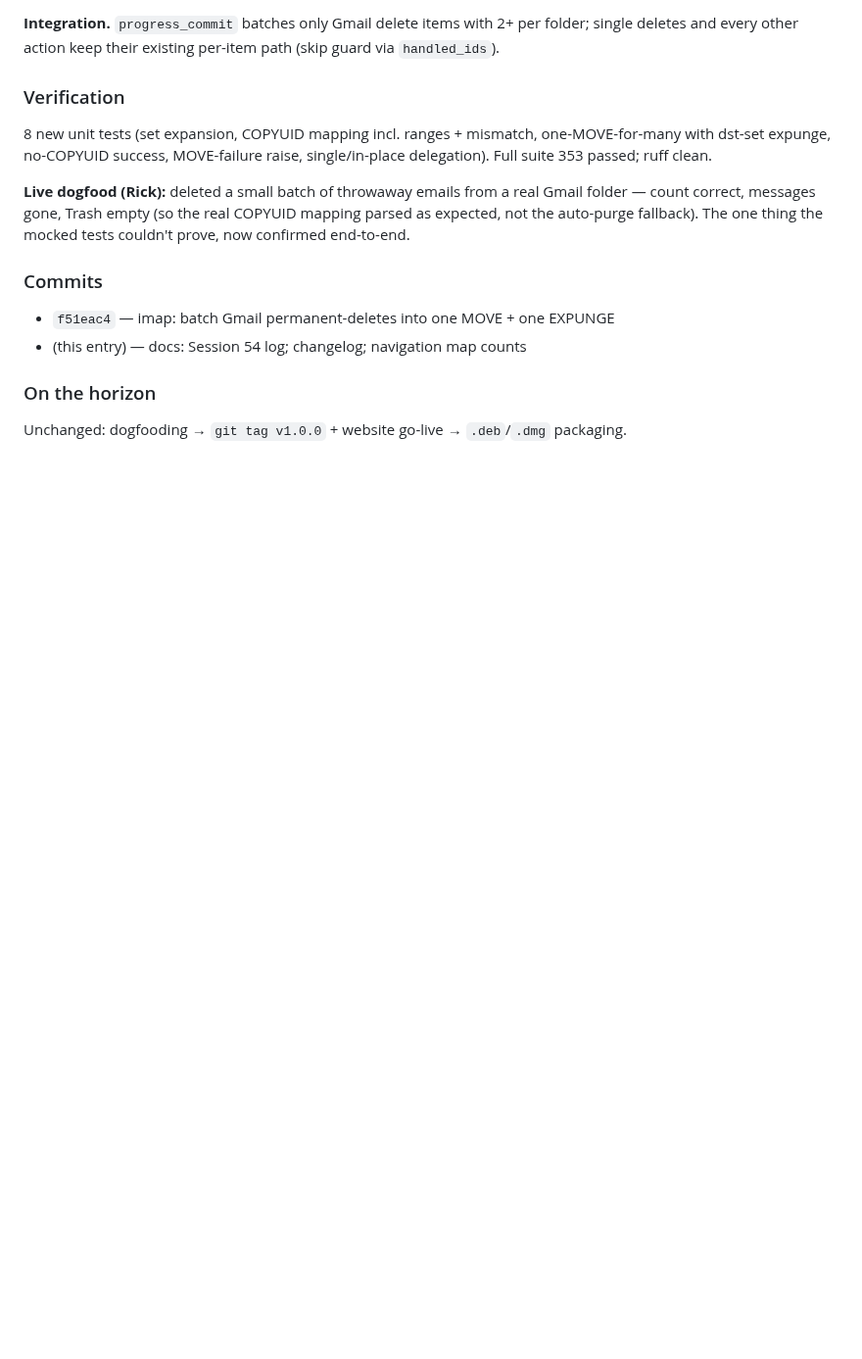
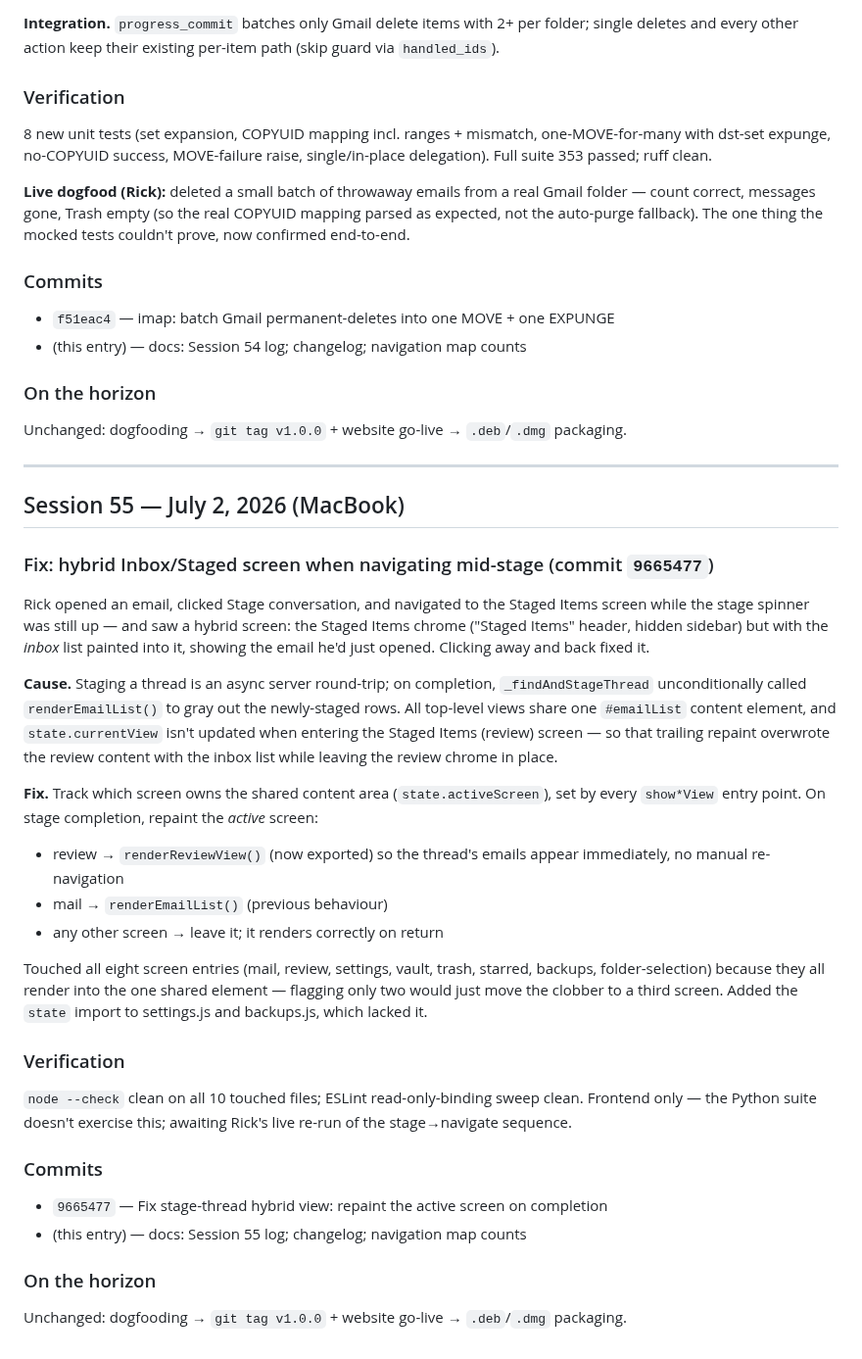
Before and after one commit to rsembera/mailrepo, a Markdown page: docs/Session_Log.md, the part around the change. Shown at 98% size. Drawn GitHub-style; blank space fills up the shorter version.

```diff
--- a/docs/Session_Log.md
+++ b/docs/Session_Log.md
@@ -3280,3 +3280,54 @@ thing the mocked tests couldn't prove, now confirmed end-to-end.
 
 Unchanged: dogfooding → `git tag v1.0.0` + website go-live →
 `.deb`/`.dmg` packaging.
+
+
+---
+
+## Session 55 — July 2, 2026 (MacBook)
+
+### Fix: hybrid Inbox/Staged screen when navigating mid-stage (commit `9665477`)
+
+Rick opened an email, clicked Stage conversation, and navigated to the
+Staged Items screen while the stage spinner was still up — and saw a hybrid
+screen: the Staged Items chrome ("Staged Items" header, hidden sidebar) but
+with the *inbox* list painted into it, showing the email he'd just opened.
+Clicking away and back fixed it.
+
+**Cause.** Staging a thread is an async server round-trip; on completion,
+`_findAndStageThread` unconditionally called `renderEmailList()` to gray out
+the newly-staged rows. All top-level views share one `#emailList` content
+element, and `state.currentView` isn't updated when entering the Staged
+Items (review) screen — so that trailing repaint overwrote the review
+content with the inbox list while leaving the review chrome in place.
+
+**Fix.** Track which screen owns the shared content area
+(`state.activeScreen`), set by every `show*View` entry point. On stage
+completion, repaint the *active* screen:
+- review → `renderReviewView()` (now exported) so the thread's emails
+  appear immediately, no manual re-navigation
+- mail → `renderEmailList()` (previous behaviour)
+- any other screen → leave it; it renders correctly on return
+
+Touched all eight screen entries (mail, review, settings, vault, trash,
+starred, backups, folder-selection) because they all render into the one
+shared element — flagging only two would just move the clobber to a third
+screen. Added the `state` import to settings.js and backups.js, which
+lacked it.
+
+### Verification
+
+`node --check` clean on all 10 touched files; ESLint read-only-binding
+sweep clean. Frontend only — the Python suite doesn't exercise this;
+awaiting Rick's live re-run of the stage→navigate sequence.
+
+### Commits
+
+- `9665477` — Fix stage-thread hybrid view: repaint the active screen on
+  completion
+- (this entry) — docs: Session 55 log; changelog; navigation map counts
+
+### On the horizon
+
+Unchanged: dogfooding → `git tag v1.0.0` + website go-live →
+`.deb`/`.dmg` packaging.
```
Also changed, not shown: CHANGELOG.md (+7 -0 lines), docs/Navigation_Map.md (+13 -13 lines).
